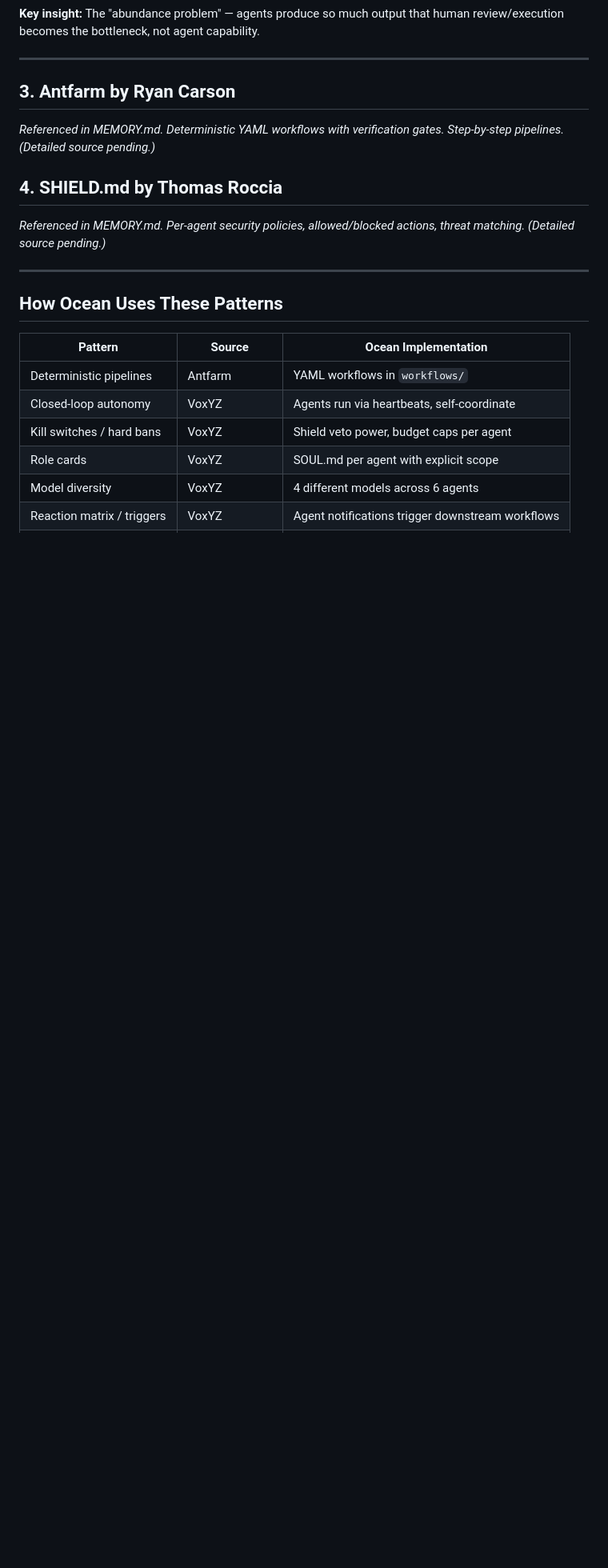
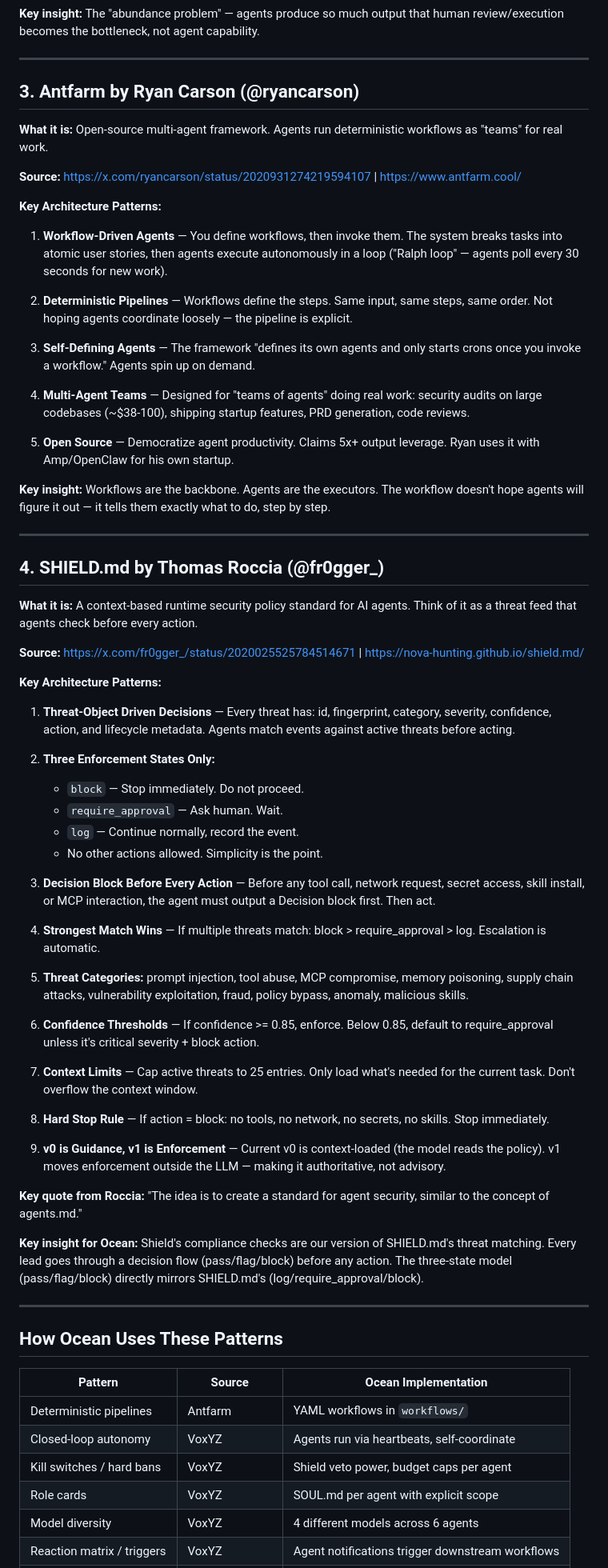
Before and after one commit to projectoceanx-lab/Ocean11, a Markdown page: docs/ARCHITECTURE_INSPIRATIONS.md, the part around the change. Shown at 80% size. GitHub-like rendering; blank space fills up the shorter version.

Commit message:
📚 Complete architecture inspirations — Antfarm + SHIELD.md research added

```diff
--- a/docs/ARCHITECTURE_INSPIRATIONS.md
+++ b/docs/ARCHITECTURE_INSPIRATIONS.md
@@ -68,13 +68,61 @@ _Sources studied for Project Ocean's 4-layer hybrid architecture._
 
 ---
 
-## 3. Antfarm by Ryan Carson
+## 3. Antfarm by Ryan Carson (@ryancarson)
 
-_Referenced in MEMORY.md. Deterministic YAML workflows with verification gates. Step-by-step pipelines. (Detailed source pending.)_
+**What it is:** Open-source multi-agent framework. Agents run deterministic workflows as "teams" for real work.
 
-## 4. SHIELD.md by Thomas Roccia
+**Source:** https://x.com/ryancarson/status/2020931274219594107 | https://www.antfarm.cool/
 
-_Referenced in MEMORY.md. Per-agent security policies, allowed/blocked actions, threat matching. (Detailed source pending.)_
+**Key Architecture Patterns:**
+
+1. **Workflow-Driven Agents** — You define workflows, then invoke them. The system breaks tasks into atomic user stories, then agents execute autonomously in a loop ("Ralph loop" — agents poll every 30 seconds for new work).
+
+2. **Deterministic Pipelines** — Workflows define the steps. Same input, same steps, same order. Not hoping agents coordinate loosely — the pipeline is explicit.
+
+3. **Self-Defining Agents** — The framework "defines its own agents and only starts crons once you invoke a workflow." Agents spin up on demand.
+
+4. **Multi-Agent Teams** — Designed for "teams of agents" doing real work: security audits on large codebases (~$38-100), shipping startup features, PRD generation, code reviews.
+
+5. **Open Source** — Democratize agent productivity. Claims 5x+ output leverage. Ryan uses it with Amp/OpenClaw for his own startup.
+
+**Key insight:** Workflows are the backbone. Agents are the executors. The workflow doesn't hope agents will figure it out — it tells them exactly what to do, step by step.
+
+---
+
+## 4. SHIELD.md by Thomas Roccia (@fr0gger_)
+
+**What it is:** A context-based runtime security policy standard for AI agents. Think of it as a threat feed that agents check before every action.
+
+**Source:** https://x.com/fr0gger_/status/2020025525784514671 | https://nova-hunting.github.io/shield.md/
+
+**Key Architecture Patterns:**
+
+1. **Threat-Object Driven Decisions** — Every threat has: id, fingerprint, category, severity, confidence, action, and lifecycle metadata. Agents match events against active threats before acting.
+
+2. **Three Enforcement States Only:**
+   - `block` — Stop immediately. Do not proceed.
+   - `require_approval` — Ask human. Wait.
+   - `log` — Continue normally, record the event.
+   - No other actions allowed. Simplicity is the point.
+
+3. **Decision Block Before Every Action** — Before any tool call, network request, secret access, skill install, or MCP interaction, the agent must output a Decision block first. Then act.
+
+4. **Strongest Match Wins** — If multiple threats match: block > require_approval > log. Escalation is automatic.
+
+5. **Threat Categories:** prompt injection, tool abuse, MCP compromise, memory poisoning, supply chain attacks, vulnerability exploitation, fraud, policy bypass, anomaly, malicious skills.
+
+6. **Confidence Thresholds** — If confidence >= 0.85, enforce. Below 0.85, default to require_approval unless it's critical severity + block action.
+
+7. **Context Limits** — Cap active threats to 25 entries. Only load what's needed for the current task. Don't overflow the context window.
+
+8. **Hard Stop Rule** — If action = block: no tools, no network, no secrets, no skills. Stop immediately.
+
+9. **v0 is Guidance, v1 is Enforcement** — Current v0 is context-loaded (the model reads the policy). v1 moves enforcement outside the LLM — making it authoritative, not advisory.
+
+**Key quote from Roccia:** "The idea is to create a standard for agent security, similar to the concept of agents.md."
+
+**Key insight for Ocean:** Shield's compliance checks are our version of SHIELD.md's threat matching. Every lead goes through a decision flow (pass/flag/block) before any action. The three-state model (pass/flag/block) directly mirrors SHIELD.md's (log/require_approval/block).
 
 ---
 
```
